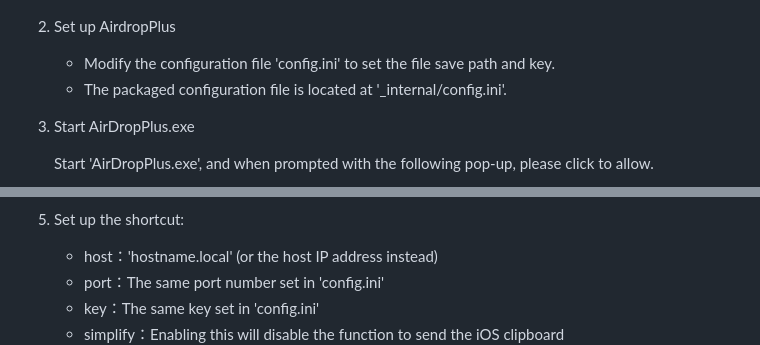
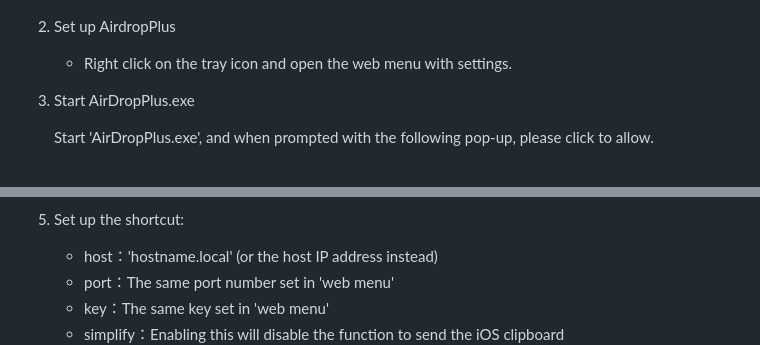
Before and after one commit to yeyt97/AirDropPlus, a Markdown page: readme.md, 2 parts joined by grey strips. Rendered like a GitHub page.

```diff
--- a/readme.md
+++ b/readme.md
@@ -42,8 +42,7 @@ python build.py
         <img src="pic/windows_device_name.png" alt="Image" style="width: 35%;">
     </div>
 2. Set up AirdropPlus
-    - Modify the configuration file 'config.ini' to set the file save path and key.
-   - The packaged configuration file is located at '_internal/config.ini'.
+    - Right click on the tray icon and open the web menu with settings.
 3. Start AirDropPlus.exe
 
     Start 'AirDropPlus.exe', and when prompted with the following pop-up, please click to allow.
@@ -58,8 +57,8 @@ python build.py
    </div>
 5. Set up the shortcut:
    - host：'hostname.local' (or the host IP address instead)
-   - port：The same port number set in 'config.ini'
-   - key：The same key set in 'config.ini'
+   - port：The same port number set in 'web menu'
+   - key：The same key set in 'web menu'
    - simplify：Enabling this will disable the function to send the iOS clipboard
    <div style="text-align:center;">
        <img src="pic/shortcut_conf.png" alt="Image" style="width: 35%;">
```
